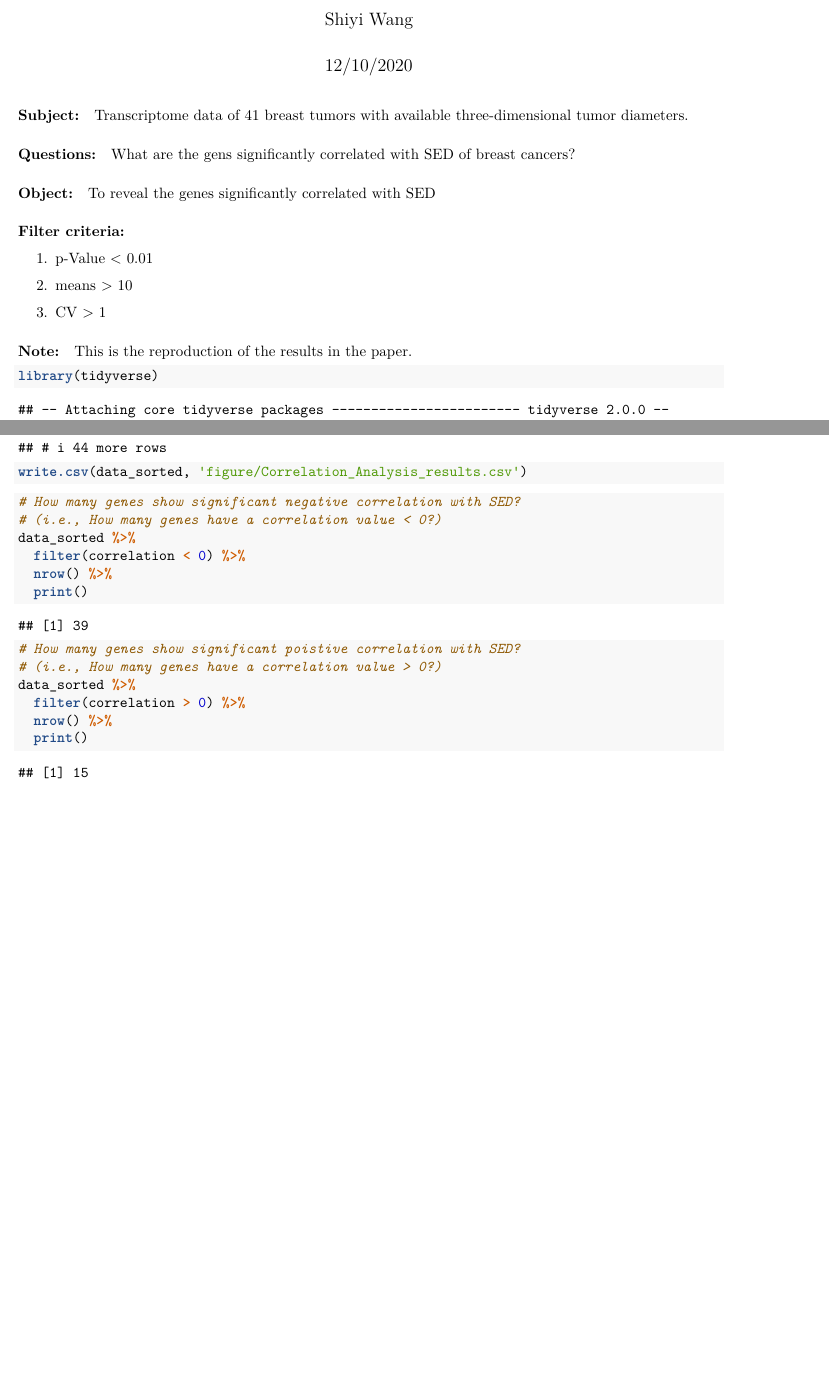
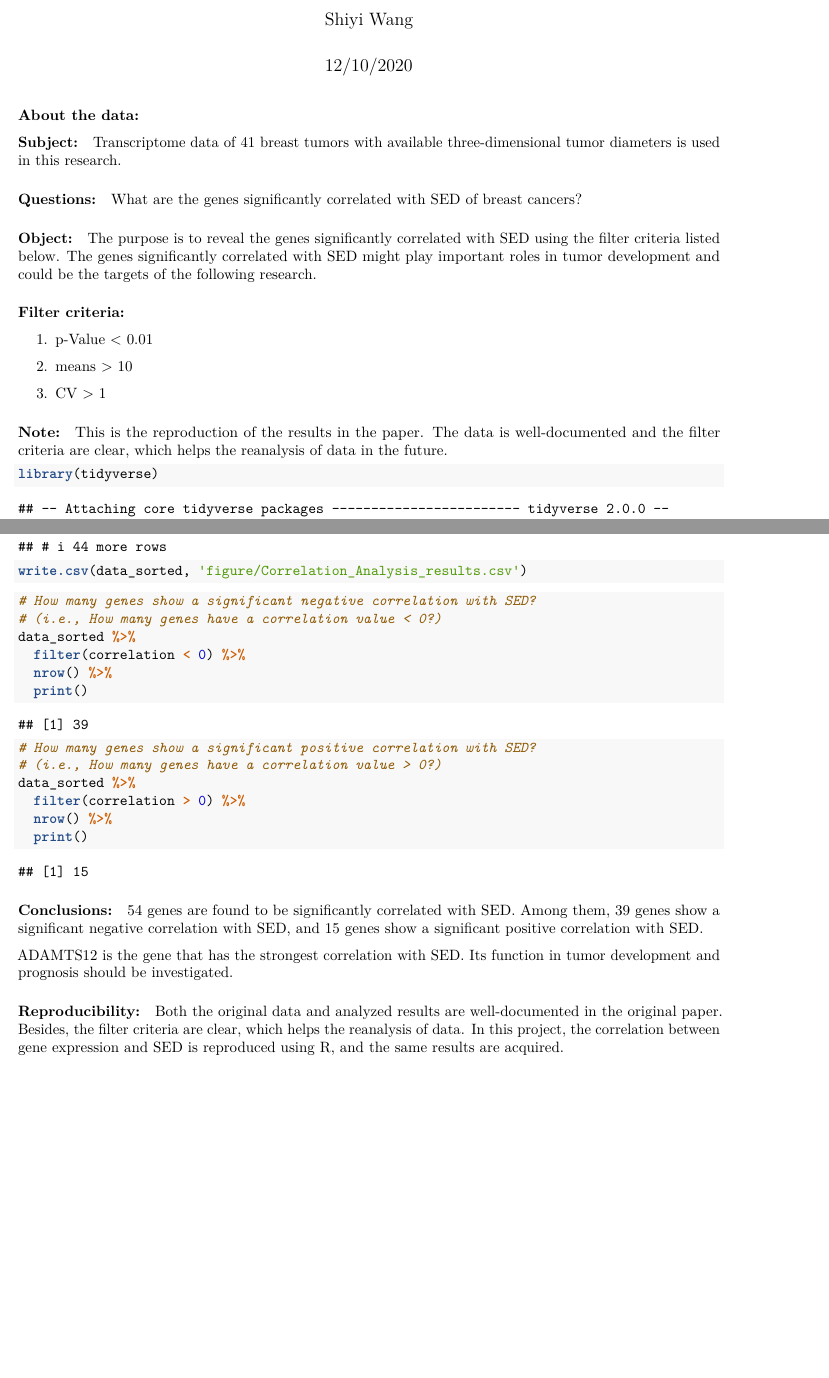
Before and after one commit to ShiyiWang25/capstone, an R Markdown document (report_r.Rmd): two parts of pages 1 and 3 of 3, joined at a grey line, cut so that both start at the same text, the shorter picture padded with empty space. Rendered offline with R 4.5, knitr and Pandoc, then LaTeX, with nearby package versions.

Commit message:
Add comments
“Reproducibility” comments are added to both ipython notebook adn R markdown file.

````diff
--- a/report_r.Rmd
+++ b/report_r.Rmd
@@ -11,14 +11,15 @@ output:
 knitr::opts_chunk$set(echo = TRUE)
 ```
 
+### About the data:
 #### Subject:
-Transcriptome data of 41 breast tumors with available three-dimensional tumor diameters.
+Transcriptome data of 41 breast tumors with available three-dimensional tumor diameters is used in this research.
 
 #### Questions:
-What are the gens significantly correlated with SED of breast cancers?
+What are the genes significantly correlated with SED of breast cancers?
 
 #### Object:
-To reveal the genes significantly correlated with SED
+The purpose is to reveal the genes significantly correlated with SED using the filter criteria listed below. The genes significantly correlated with SED might play important roles in tumor development and could be the targets of the following research.
 
 #### Filter criteria:
 1. p-Value < 0.01
@@ -28,7 +29,7 @@ To reveal the genes significantly correlated with SED
 3. CV > 1
 
 #### Note:
-This is the reproduction of the results in the paper.
+This is the reproduction of the results in the paper. The data is well-documented and the filter criteria are clear, which helps the reanalysis of data in the future.
 
 ```{r}
 library(tidyverse)
@@ -63,7 +64,7 @@ write.csv(data_sorted, 'figure/Correlation_Analysis_results.csv')
 ```
 
 ```{r}
-# How many genes show significant negative correlation with SED?
+# How many genes show a significant negative correlation with SED?
 # (i.e., How many genes have a correlation value < 0?)
 data_sorted %>%
   filter(correlation < 0) %>%
@@ -73,10 +74,20 @@ data_sorted %>%
 
 
 ```{r}
-# How many genes show significant poistive correlation with SED?
+# How many genes show a significant positive correlation with SED?
 # (i.e., How many genes have a correlation value > 0?)
 data_sorted %>%
   filter(correlation > 0) %>%
   nrow() %>%
   print()
 ```
+
+#### Conclusions:
+
+54 genes are found to be significantly correlated with SED. Among them, 39 genes show a significant negative correlation with SED, and 15 genes show a significant positive correlation with SED.
+
+ADAMTS12 is the gene that has the strongest correlation with SED. Its function in tumor development and prognosis should be investigated.
+
+#### Reproducibility:
+Both the original data and analyzed results are well-documented in the original paper. Besides, the filter criteria are clear, which helps the reanalysis of data.
+In this project, the correlation between gene expression and SED is reproduced using R, and the same results are acquired.
````
Also changed, not shown: report_r.pdf (deleted), report_r.Rmd (2 more changed lines), 3 other files.
